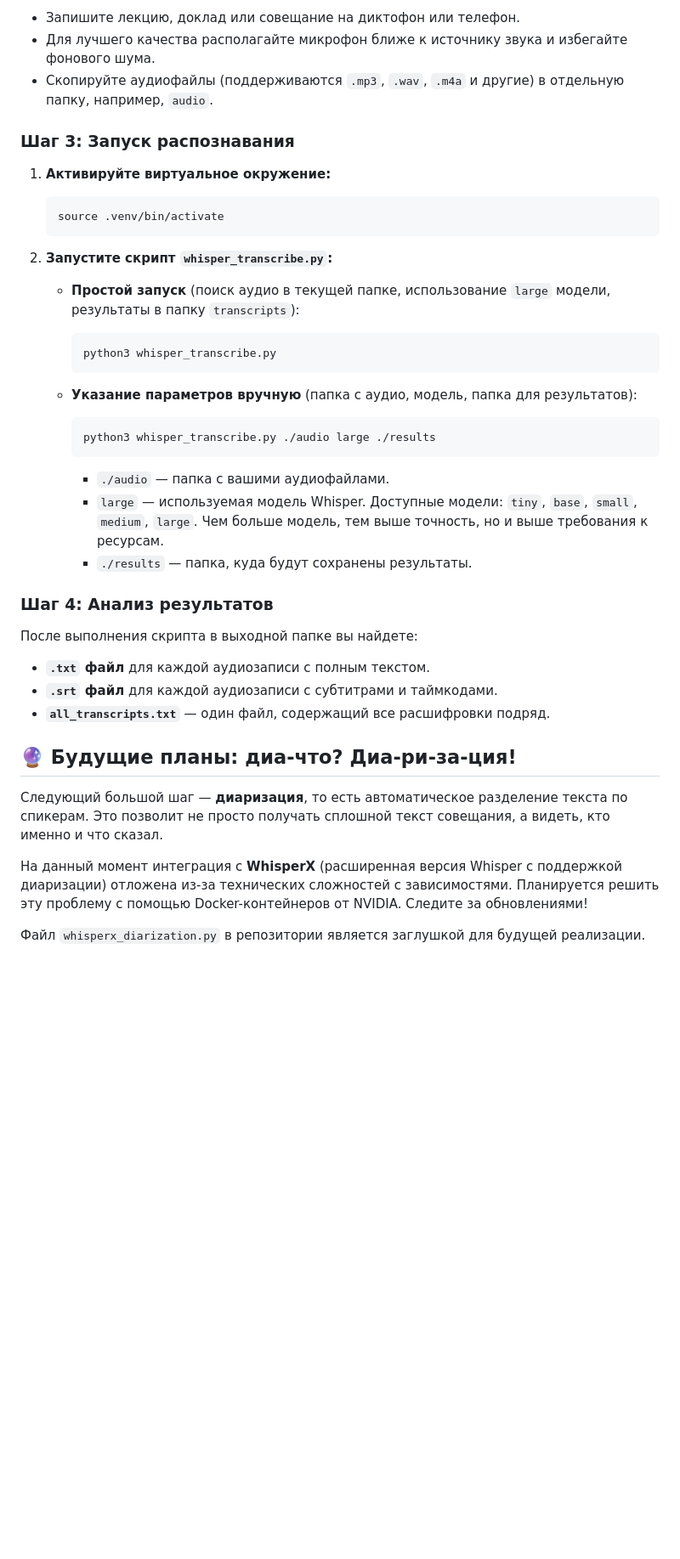
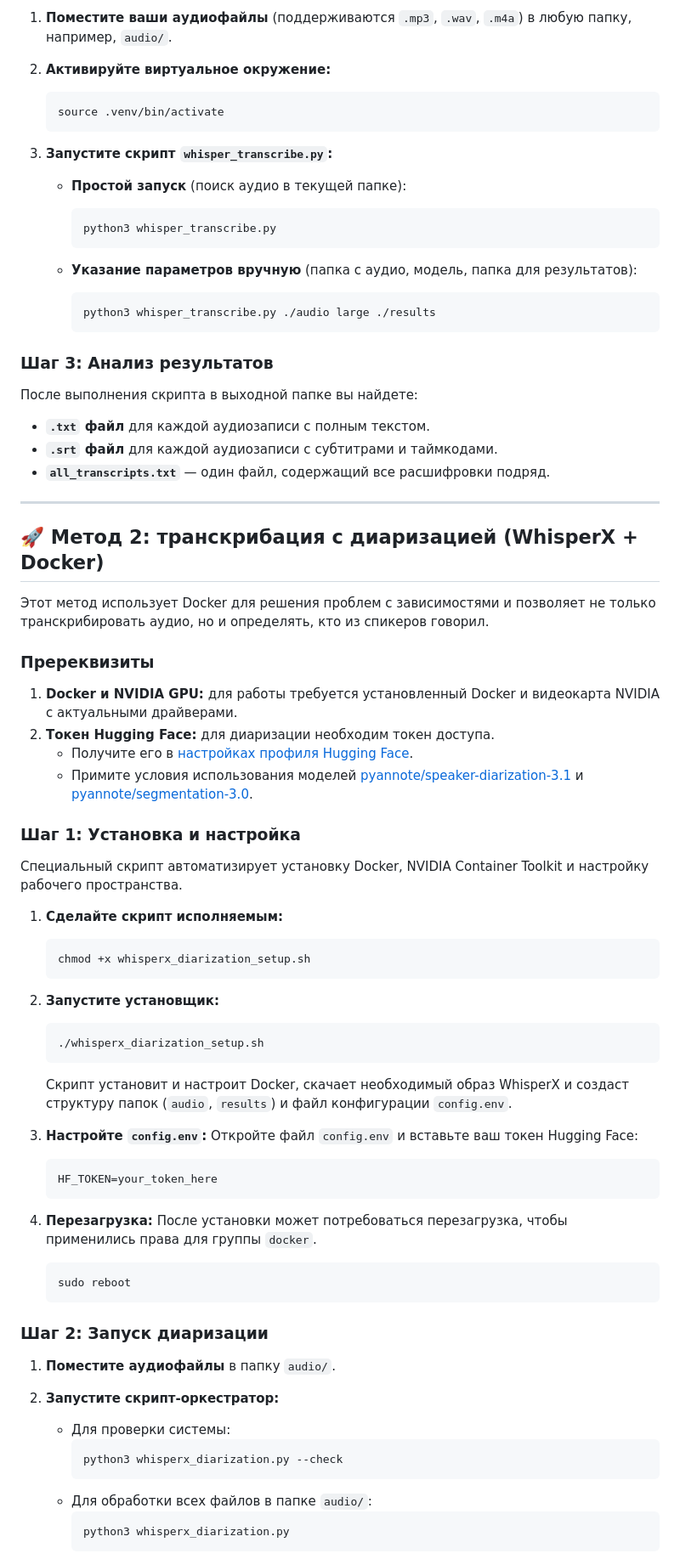
Before and after one commit to snorck/offline-video-transcriber, a Markdown page: README.md, the part around one of its changes. Shown at 85% size. GitHub-like rendering; blank space fills up the shorter version.

````diff
--- a/README.md
+++ b/README.md
@@ -45,18 +58,14 @@
 
-*   Запишите лекцию, доклад или совещание на диктофон или телефон.
-*   Для лучшего качества располагайте микрофон ближе к источнику звука и избегайте фонового шума.
-*   Скопируйте аудиофайлы (поддерживаются `.mp3`, `.wav`, `.m4a` и другие) в отдельную папку, например, `audio`.
+1.  **Поместите ваши аудиофайлы** (поддерживаются `.mp3`, `.wav`, `.m4a`) в любую папку, например, `audio/`.
 
-### Шаг 3: Запуск распознавания
-
-1.  **Активируйте виртуальное окружение:**
+2.  **Активируйте виртуальное окружение:**
     ```bash
     source .venv/bin/activate
     ```
 
-2.  **Запустите скрипт `whisper_transcribe.py`:**
+3.  **Запустите скрипт `whisper_transcribe.py`:**
 
-    *   **Простой запуск** (поиск аудио в текущей папке, использование `large` модели, результаты в папку `transcripts`):
+    *   **Простой запуск** (поиск аудио в текущей папке):
         ```bash
         python3 whisper_transcribe.py
         ```
@@ -65,21 +74,64 @@
         ```bash
         python3 whisper_transcribe.py ./audio large ./results
         ```
-        *   `./audio` — папка с вашими аудиофайлами.
-        *   `large` — используемая модель Whisper. Доступные модели: `tiny`, `base`, `small`, `medium`, `large`. Чем больше модель, тем выше точность, но и выше требования к ресурсам.
-        *   `./results` — папка, куда будут сохранены результаты.
 
-### Шаг 4: Анализ результатов
+### Шаг 3: Анализ результатов
 
 После выполнения скрипта в выходной папке вы найдете:
 *   **`.txt` файл** для каждой аудиозаписи с полным текстом.
 *   **`.srt` файл** для каждой аудиозаписи с субтитрами и таймкодами.
 *   **`all_transcripts.txt`** — один файл, содержащий все расшифровки подряд.
 
-## 🔮 Будущие планы: диа-что? Диа-ри-за-ция!
+---
 
-Следующий большой шаг — **диаризация**, то есть автоматическое разделение текста по спикерам. Это позволит не просто получать сплошной текст совещания, а видеть, кто именно и что сказал.
+## 🚀 Метод 2: транскрибация с диаризацией (WhisperX + Docker)
 
-На данный момент интеграция с **WhisperX** (расширенная версия Whisper с поддержкой диаризации) отложена из-за технических сложностей с зависимостями. Планируется решить эту проблему с помощью Docker-контейнеров от NVIDIA. Следите за обновлениями!
+Этот метод использует Docker для решения проблем с зависимостями и позволяет не только транскрибировать аудио, но и определять, кто из спикеров говорил.
 
-Файл `whisperx_diarization.py` в репозитории является заглушкой для будущей реализации.
+### Пререквизиты
+
+1.  **Docker и NVIDIA GPU:** для работы требуется установленный Docker и видеокарта NVIDIA с актуальными драйверами.
+2.  **Токен Hugging Face:** для диаризации необходим токен доступа.
+    *   Получите его в [настройках профиля Hugging Face](https://huggingface.co/settings/tokens).
+    *   Примите условия использования моделей [pyannote/speaker-diarization-3.1](https://huggingface.co/pyannote/speaker-diarization-3.1) и [pyannote/segmentation-3.0](https://huggingface.co/pyannote/segmentation-3.0).
+
+### Шаг 1: Установка и настройка
+
+Специальный скрипт автоматизирует установку Docker, NVIDIA Container Toolkit и настройку рабочего пространства.
+
+1.  **Сделайте скрипт исполняемым:**
+    ```bash
+    chmod +x whisperx_diarization_setup.sh
+    ```
+
+2.  **Запустите установщик:**
+    ```bash
+    ./whisperx_diarization_setup.sh
+    ```
+    Скрипт установит и настроит Docker, скачает необходимый образ WhisperX и создаст структуру папок (`audio`, `results`) и файл конфигурации `config.env`.
+
+3.  **Настройте `config.env`:**
+    Откройте файл `config.env` и вставьте ваш токен Hugging Face:
+    ```ini
+    HF_TOKEN=your_token_here
+    ```
+
+4.  **Перезагрузка:** После установки может потребоваться перезагрузка, чтобы применились права для группы `docker`.
+    ```bash
+    sudo reboot
+    ```
+
+### Шаг 2: Запуск диаризации
+
+1.  **Поместите аудиофайлы** в папку `audio/`.
+
+2.  **Запустите скрипт-оркестратор:**
+    *   Для проверки системы:
+        ```bash
+        python3 whisperx_diarization.py --check
+        ```
+    *   Для обработки всех файлов в папке `audio/`:
+        ```bash
+        python3 whisperx_diarization.py
+        ```
+
````
Also changed, not shown: other parts of README.md (+42 -21 lines).
